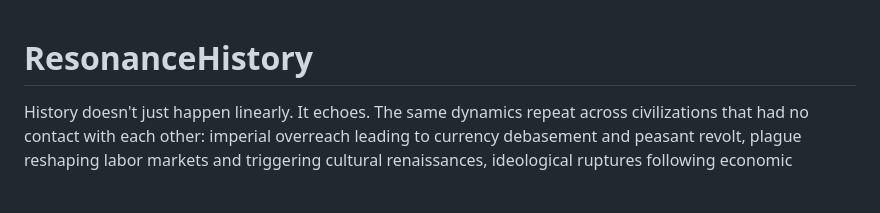
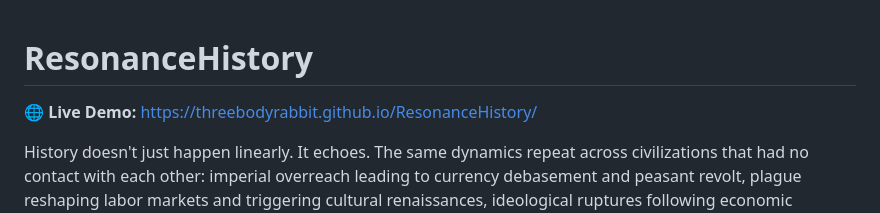
Before and after one commit to threebodyrabbit/ResonanceHistory, a Markdown page: README.md, the part around the change. Rendered like a GitHub page; blank space fills up the shorter version.

```diff
--- a/README.md
+++ b/README.md
@@ -1,4 +1,6 @@
 # ResonanceHistory
+
+🌐 **Live Demo:** https://threebodyrabbit.github.io/ResonanceHistory/
 
 History doesn't just happen linearly. It echoes. The same dynamics repeat across civilizations that had no contact with each other: imperial overreach leading to currency debasement and peasant revolt, plague reshaping labor markets and triggering cultural renaissances, ideological ruptures following economic collapse. ResonanceHistory makes these patterns visible.
 
```
